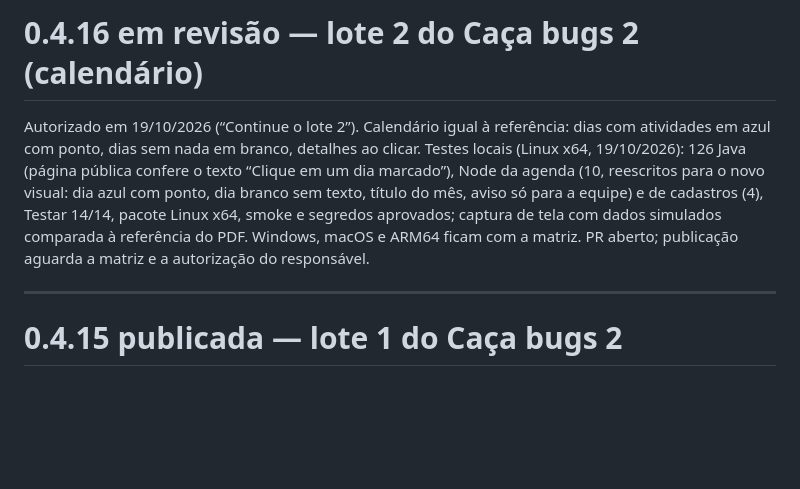
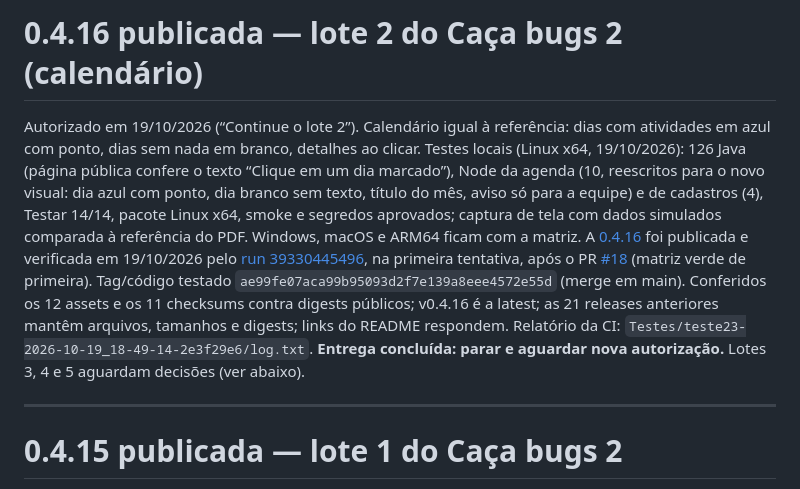
Before and after one commit to bernardorocha675/Projeto-aplicado-para-o-InpetuHub, a Markdown page: continuidade/ESTADO-ATUAL.md, the part around the change. GitHub-like rendering; blank space fills up the shorter version.

Commit message:
docs: registrar publicação e verificação da 0.4.16
Co-Authored-By: Claude Opus 5.5 <noreply@anthropic.com>
Claude-Session: https://claude.ai/code/session_015BZErCgE2BsCPgGqc38Jc2

```diff
--- a/continuidade/ESTADO-ATUAL.md
+++ b/continuidade/ESTADO-ATUAL.md
@@ -1,6 +1,6 @@
-# 0.4.16 em revisão — lote 2 do Caça bugs 2 (calendário)
+# 0.4.16 publicada — lote 2 do Caça bugs 2 (calendário)
 
-Autorizado em 19/10/2026 (“Continue o lote 2”). Calendário igual à referência: dias com atividades em azul com ponto, dias sem nada em branco, detalhes ao clicar. Testes locais (Linux x64, 19/10/2026): 126 Java (página pública confere o texto “Clique em um dia marcado”), Node da agenda (10, reescritos para o novo visual: dia azul com ponto, dia branco sem texto, título do mês, aviso só para a equipe) e de cadastros (4), Testar 14/14, pacote Linux x64, smoke e segredos aprovados; captura de tela com dados simulados comparada à referência do PDF. Windows, macOS e ARM64 ficam com a matriz. PR aberto; publicação aguarda a matriz e a autorização do responsável.
+Autorizado em 19/10/2026 (“Continue o lote 2”). Calendário igual à referência: dias com atividades em azul com ponto, dias sem nada em branco, detalhes ao clicar. Testes locais (Linux x64, 19/10/2026): 126 Java (página pública confere o texto “Clique em um dia marcado”), Node da agenda (10, reescritos para o novo visual: dia azul com ponto, dia branco sem texto, título do mês, aviso só para a equipe) e de cadastros (4), Testar 14/14, pacote Linux x64, smoke e segredos aprovados; captura de tela com dados simulados comparada à referência do PDF. Windows, macOS e ARM64 ficam com a matriz. A [0.4.16](https://github.com/bernardorocha675/Projeto-aplicado-para-o-InpetuHub/releases/tag/v0.4.16) foi publicada e verificada em 19/10/2026 pelo [run 39330445496](https://github.com/bernardorocha675/Projeto-aplicado-para-o-InpetuHub/actions/runs/39330445496), na primeira tentativa, após o PR [#18](https://github.com/bernardorocha675/Projeto-aplicado-para-o-InpetuHub/pull/18) (matriz verde de primeira). Tag/código testado `ae99fe07aca99b95093d2f7e139a8eee4572e55d` (merge em main). Conferidos os 12 assets e os 11 checksums contra digests públicos; v0.4.16 é a latest; as 21 releases anteriores mantêm arquivos, tamanhos e digests; links do README respondem. Relatório da CI: `Testes/teste23-2026-10-19_18-49-14-2e3f29e6/log.txt`. **Entrega concluída: parar e aguardar nova autorização.** Lotes 3, 4 e 5 aguardam decisões (ver abaixo).
 
 ---
 
```
Also changed, not shown: docs/HANDOVER.md (+4 -1 lines), docs/VALIDACAO.md (+3 -1 lines).
